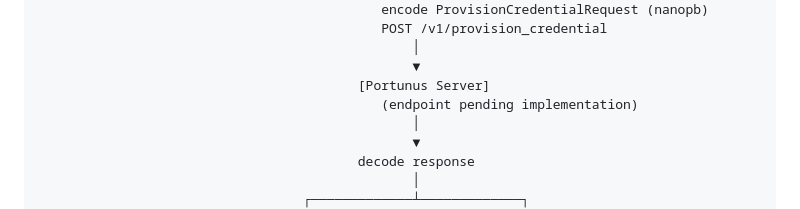
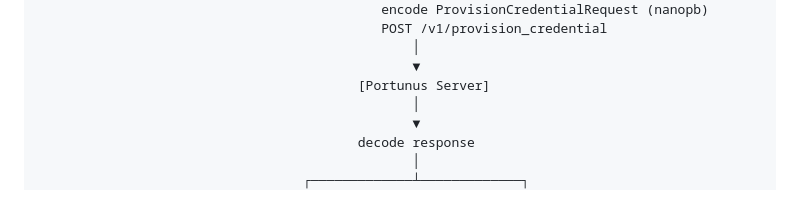
Before and after one commit to BrandonDHaskell/Portunus, a Markdown page: docs/architecture.md, the part around the change. Rendered like a GitHub page.

```diff
--- a/docs/architecture.md
+++ b/docs/architecture.md
@@ -193,7 +193,6 @@ Scan 1: operator places any credential
                                                 │
                                                 ▼
                                          [Portunus Server]
-                                            (endpoint pending implementation)
                                                 │
                                                 ▼
                                          decode response
```
Also changed, not shown: README.md (+0 -1 lines), docs/security.md (+0 -1 lines).
